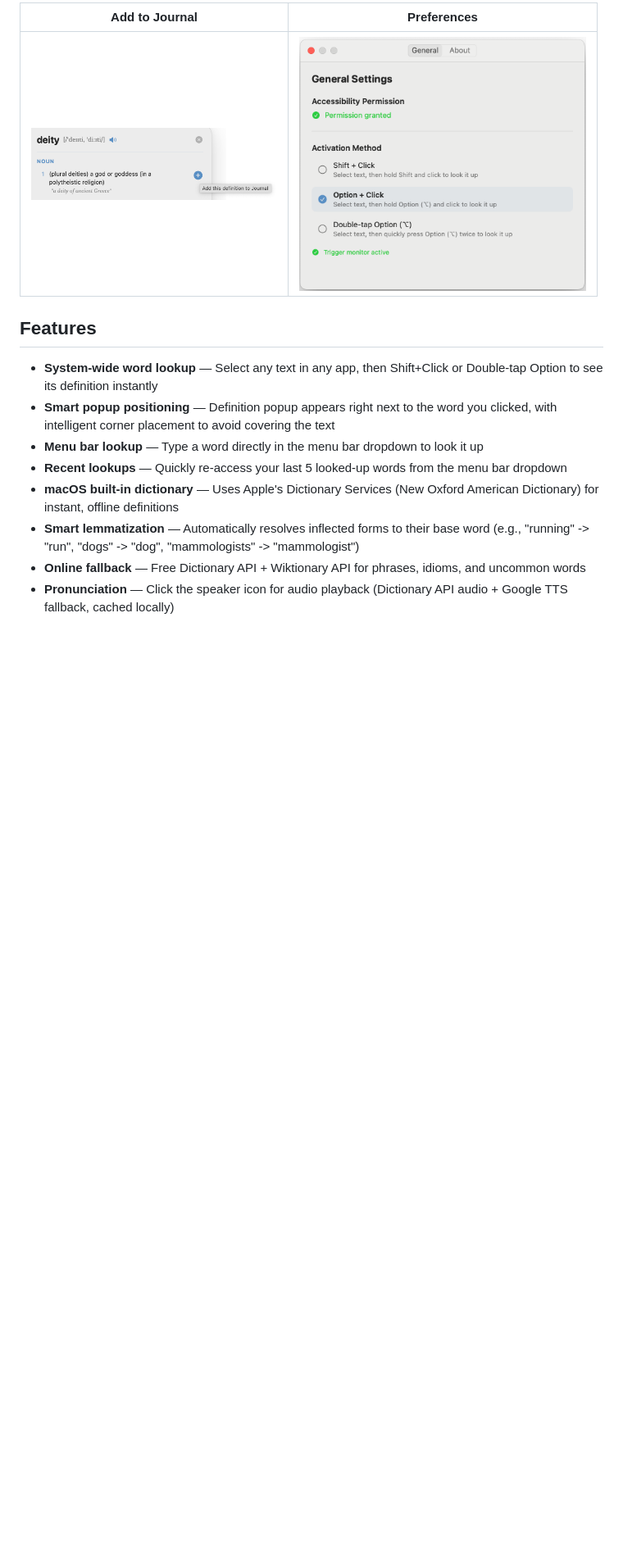
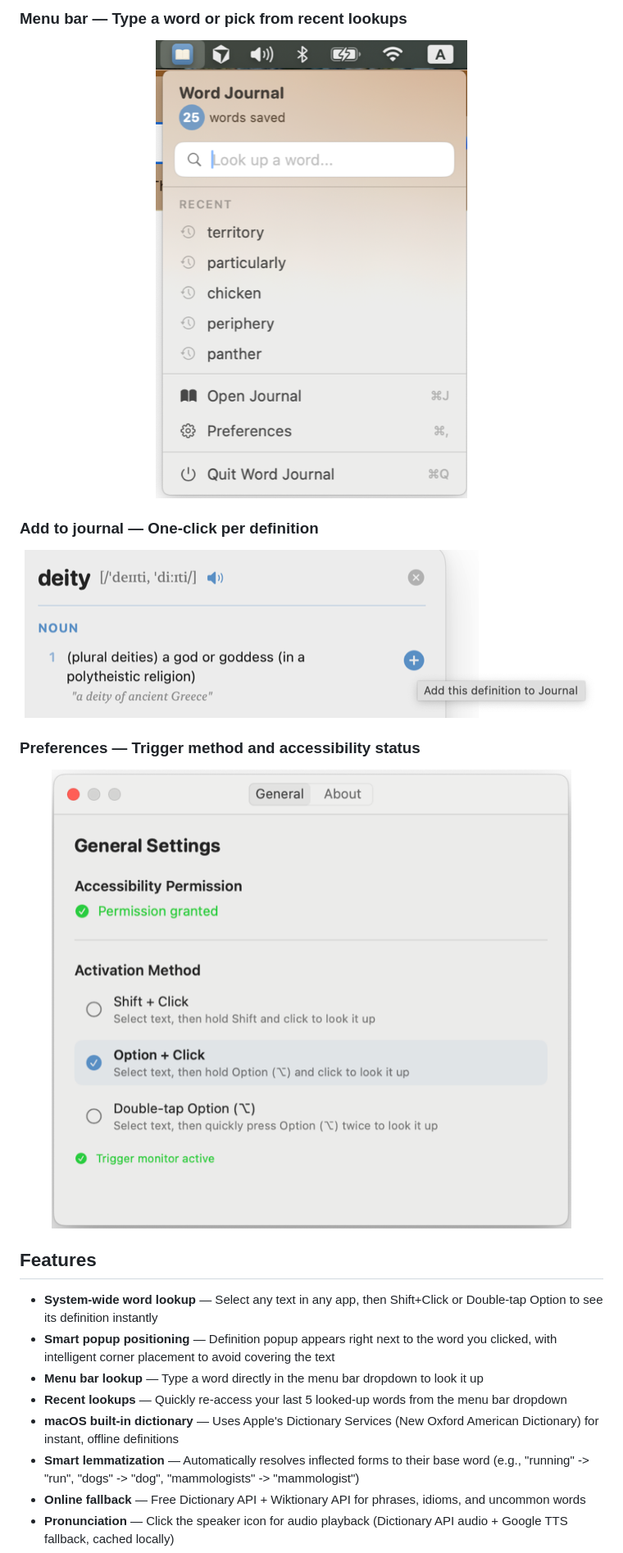
Before and after one commit to shawn0808/WordJournal, a Markdown page: README.md, the part around one of its changes. Shown at 82% size. Drawn GitHub-style; pictures changed too: screenshots/add-to-journal-zoomed.png (added), screenshots/menu-bar-zoomed.png (added), screenshots/preferences-zoomed.png (added); blank space fills up the shorter version.

Commit message:
Improve README: larger zoomed screenshots, reorganized layout
Co-authored-by: Cursor <cursoragent@cursor.com>

```diff
--- a/README.md
+++ b/README.md
@@ -18,7 +24,18 @@ A native macOS menu bar app for looking up words and phrases instantly from any
 
-| Add to Journal | Preferences |
-|:---:|:---:|
-| <img src="screenshots/add-to-journal.png" width="300"> | <img src="screenshots/preferences.png" width="350"> |
+### Menu bar — Type a word or pick from recent lookups
+<p align="center">
+  <img src="screenshots/menu-bar-zoomed.png" width="420" alt="Menu bar dropdown">
+</p>
+
+### Add to journal — One-click per definition
+<p align="center">
+  <img src="screenshots/add-to-journal-zoomed.png" width="700" alt="Add to journal buttons">
+</p>
+
+### Preferences — Trigger method and accessibility status
+<p align="center">
+  <img src="screenshots/preferences-zoomed.png" width="700" alt="Preferences">
+</p>
 
 ## Features
 
```
Also changed, not shown: other parts of README.md (+11 -5 lines), screenshots/definition-popup-zoomed.png (added), screenshots/journal-zoomed.png (added).
